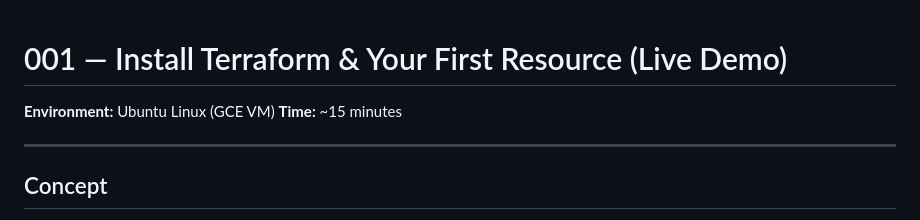
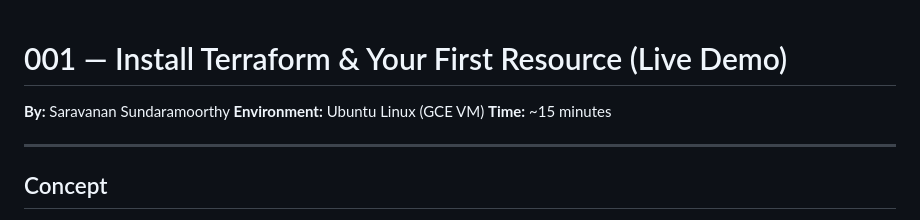
Before and after one commit to ssaravanan384900712/terraform-4days-training, a Markdown page: handson/001_Intro_Install_And_First_Resource.md, the part around the change. Rendered like a GitHub page.

Commit message:
Add author name to 001 header

```diff
--- a/handson/001_Intro_Install_And_First_Resource.md
+++ b/handson/001_Intro_Install_And_First_Resource.md
@@ -1,5 +1,6 @@
 # 001 — Install Terraform & Your First Resource (Live Demo)
 
+**By:** Saravanan Sundaramoorthy
 **Environment:** Ubuntu Linux (GCE VM)
 **Time:** ~15 minutes
 
```
